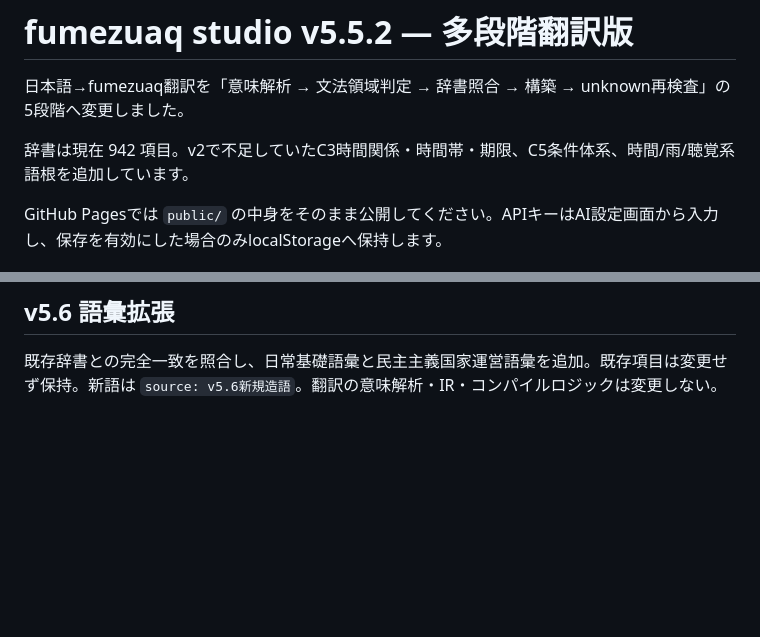
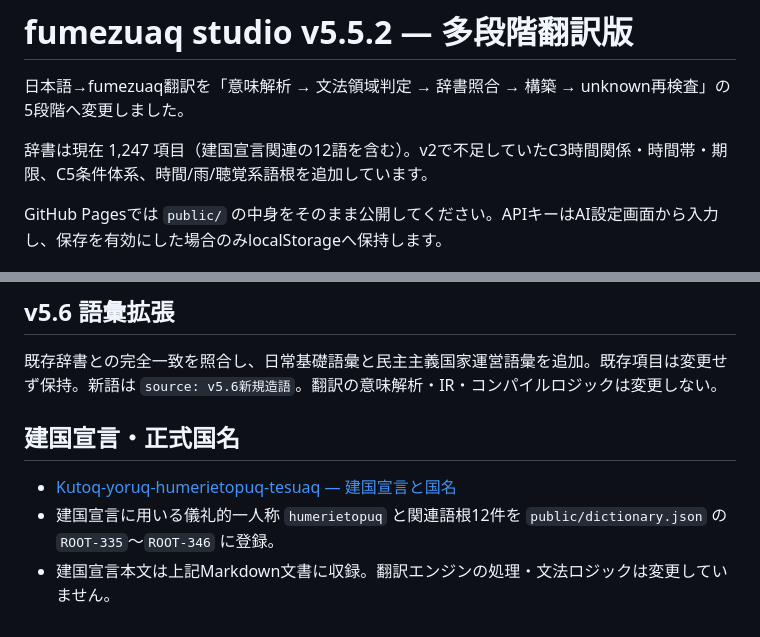
Before and after one commit to Charlotte5227/fumezuaq, a Markdown page: README.md, 2 parts joined by grey strips. GitHub-like rendering; blank space fills up the shorter version.

Commit message:
Link approved founding declaration from repository README

```diff
--- a/README.md
+++ b/README.md
@@ -2,7 +2,7 @@
 
 日本語→fumezuaq翻訳を「意味解析 → 文法領域判定 → 辞書照合 → 構築 → unknown再検査」の5段階へ変更しました。
 
-辞書は現在 942 項目。v2で不足していたC3時間関係・時間帯・期限、C5条件体系、時間/雨/聴覚系語根を追加しています。
+辞書は現在 1,247 項目（建国宣言関連の12語を含む）。v2で不足していたC3時間関係・時間帯・期限、C5条件体系、時間/雨/聴覚系語根を追加しています。
 
 GitHub Pagesでは `public/` の中身をそのまま公開してください。APIキーはAI設定画面から入力し、保存を有効にした場合のみlocalStorageへ保持します。
 
@@ -213,3 +213,10 @@ v5.5では時間単位語彙と一部プロンプトは存在したが、全AI
 
 ## v5.6 語彙拡張
 既存辞書との完全一致を照合し、日常基礎語彙と民主主義国家運営語彙を追加。既存項目は変更せず保持。新語は `source: v5.6新規造語`。翻訳の意味解析・IR・コンパイルロジックは変更しない。
+
+
+## 建国宣言・正式国名
+
+- [Kutoq-yoruq-humerietopuq-tesuaq — 建国宣言と国名](FOUNDING_DECLARATION.md)
+- 建国宣言に用いる儀礼的一人称 `humerietopuq` と関連語根12件を `public/dictionary.json` の `ROOT-335`〜`ROOT-346` に登録。
+- 建国宣言本文は上記Markdown文書に収録。翻訳エンジンの処理・文法ロジックは変更していません。
```
